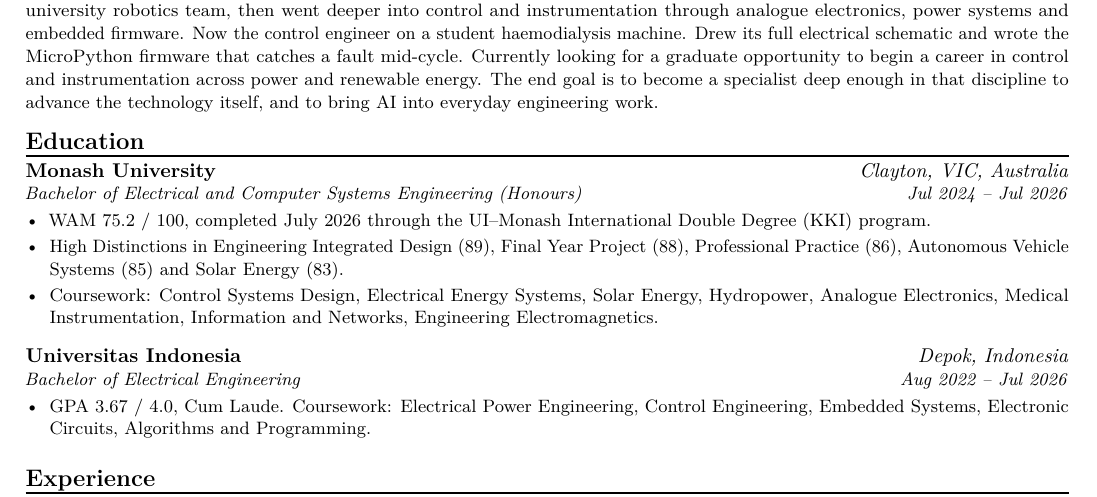
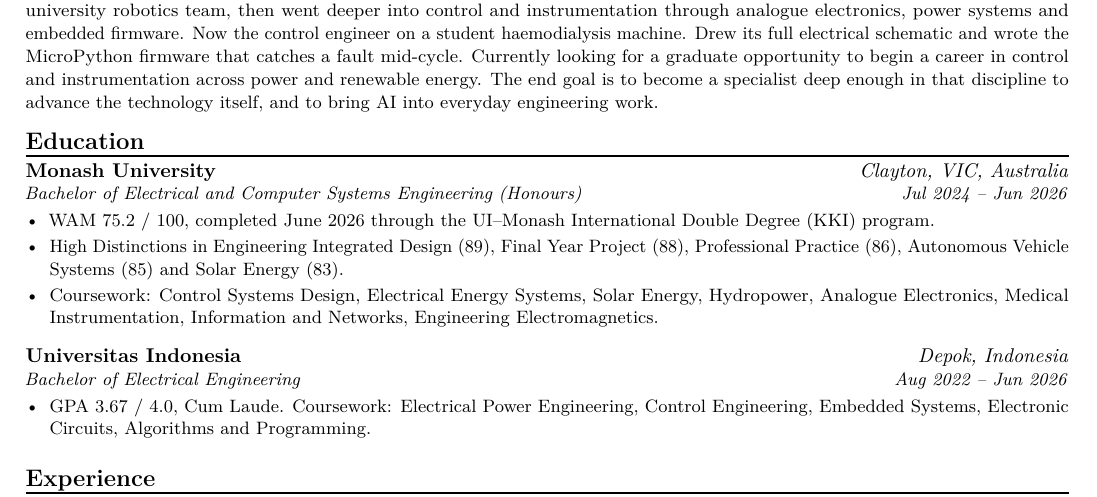
Before and after one commit to Taio11k/CV-LaTeX, a LaTeX document (main.tex, which reads education.tex): part of page 1 of 2, cut so that both start at the same text. Compiled offline with pdfLaTeX.

Commit message:
Correct graduation date to June 2026
Co-Authored-By: Claude Opus 5.5 <noreply@anthropic.com>

```diff
--- a/education.tex
+++ b/education.tex
@@ -4,10 +4,10 @@
 \newEntry{Monash University}
 {Clayton, VIC, Australia}
 {Bachelor of Electrical and Computer Systems Engineering (Honours)}
-{Jul 2024 -- Jul 2026}
+{Jul 2024 -- Jun 2026}
 {
 \begin{itemize}
-    \item WAM 75.2 / 100, completed July 2026 through the UI--Monash International Double Degree (KKI) program.
+    \item WAM 75.2 / 100, completed June 2026 through the UI--Monash International Double Degree (KKI) program.
     \item High Distinctions in Engineering Integrated Design (89), Final Year Project (88), Professional Practice (86), Autonomous Vehicle Systems (85) and Solar Energy (83).
     \item Coursework: Control Systems Design, Electrical Energy Systems, Solar Energy, Hydropower, Analogue Electronics, Medical Instrumentation, Information and Networks, Engineering Electromagnetics.
 \end{itemize}
@@ -17,7 +17,7 @@
 \newEntry{Universitas Indonesia}
 {Depok, Indonesia}
 {Bachelor of Electrical Engineering}
-{Aug 2022 -- Jul 2026}
+{Aug 2022 -- Jun 2026}
 {
 \begin{itemize}
     \item GPA 3.67 / 4.0, Cum Laude. Coursework: Electrical Power Engineering, Control Engineering, Embedded Systems, Electronic Circuits, Algorithms and Programming.
```
Also changed, not shown: CV_Satria_Hadiwijaya_2026_Q4.pdf.
